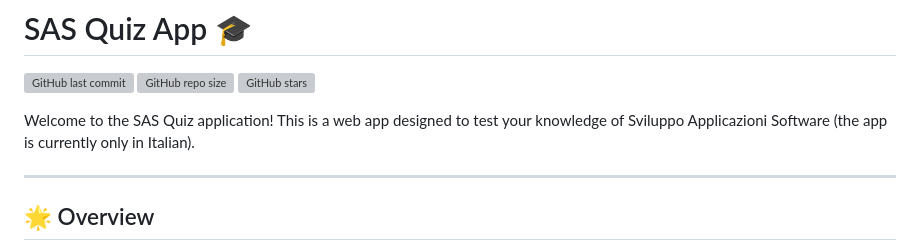
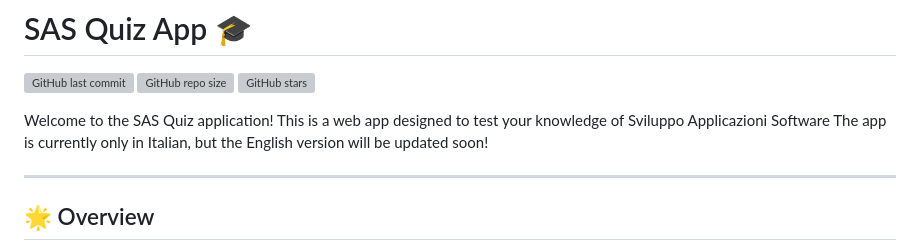
Before and after one commit to dimuzzo/quiz-app, a Markdown page: README.md, the part around the change. Rendered like a GitHub page; grey boxes are pictures that could not be loaded.

```diff
--- a/README.md
+++ b/README.md
@@ -4,7 +4,8 @@
 ![GitHub repo size](https://img.shields.io/github/repo-size/dimuzzo/quiz-app?style=flat-square&logo=github&label=Repo%20Size)
 ![GitHub stars](https://img.shields.io/github/stars/dimuzzo/quiz-app?style=flat-square&logo=github&label=Stars)
 
-Welcome to the SAS Quiz application! This is a web app designed to test your knowledge of Sviluppo Applicazioni Software (the app is currently only in Italian).
+Welcome to the SAS Quiz application! This is a web app designed to test your knowledge of Sviluppo Applicazioni Software
+The app is currently only in Italian, but the English version will be updated soon!
 
 ---
 
```
